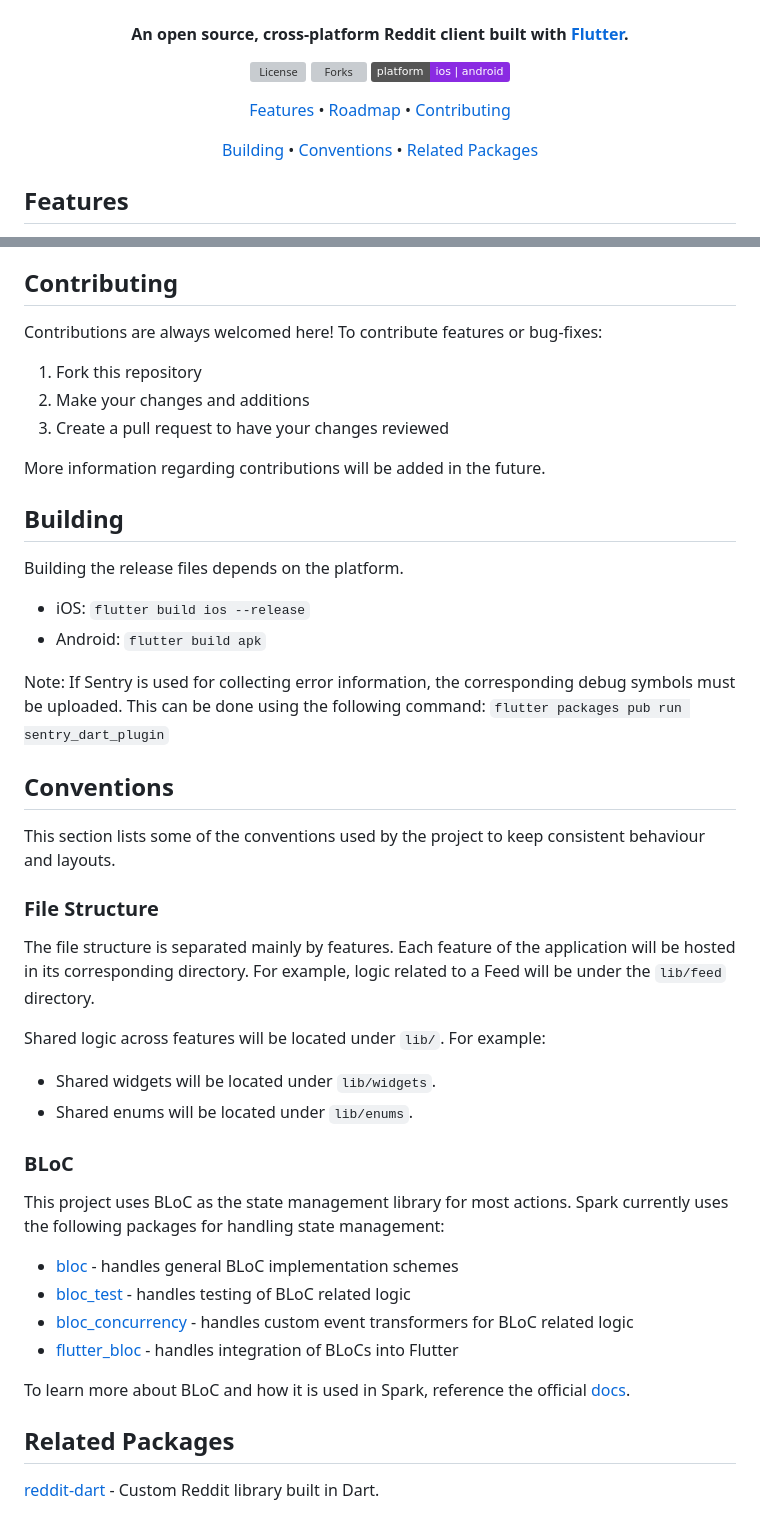
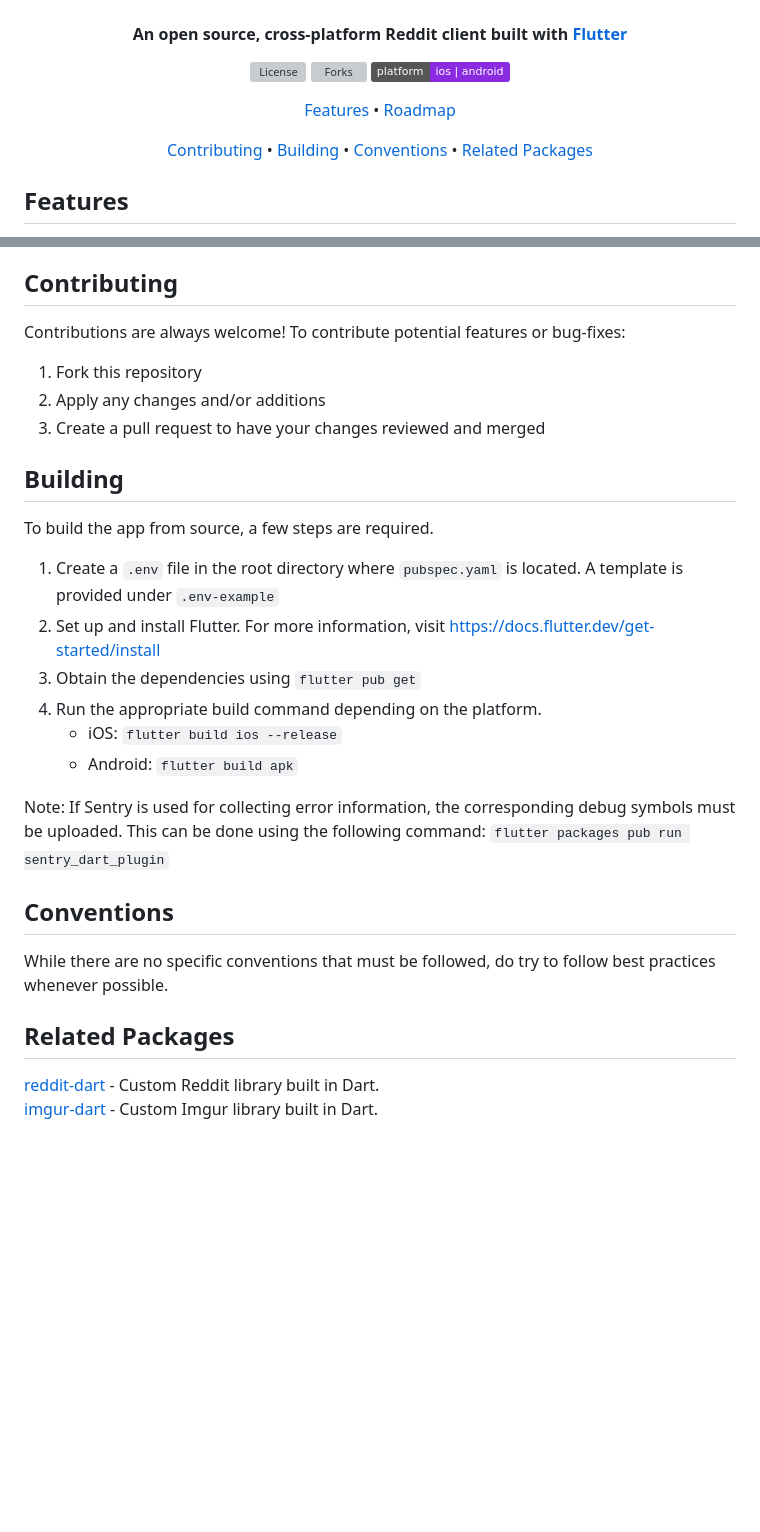
Before and after one commit to hjiangsu/spark, a Markdown page: README.md, 2 parts joined by grey strips. Drawn GitHub-style; badges without logos; blank space fills up the shorter version; grey boxes are pictures that could not be loaded.

```diff
--- a/README.md
+++ b/README.md
@@ -8,7 +8,7 @@
 </h1>
 
 <h4 align="center">
-    An open source, cross-platform Reddit client built with <a href="https://flutter.dev/" target="_blank">Flutter</a>.
+    An open source, cross-platform Reddit client built with <a href="https://flutter.dev/" target="_blank">Flutter</a>
 </h4>
 
 <p align="center">
@@ -25,11 +25,12 @@
 
 <p align="center">
   <a href="#features">Features</a> •
-  <a href="#roadmap">Roadmap</a> •
-  <a href="#contributing">Contributing</a>
+  <a href="#roadmap">Roadmap</a>
+
 </p>
 
 <p align="center">
+   <a href="#contributing">Contributing</a> •
   <a href="#building">Building</a> •
   <a href="#conventions">Conventions</a> •
   <a href="#related-packages">Related Packages</a>
@@ -62,39 +63,26 @@ Currently, work is in progress to add in more support for user actions when logg
 - Increased native platform support for Windows, MacOS, and Linux
 
 ## Contributing
-Contributions are always welcomed here! To contribute features or bug-fixes:
+Contributions are always welcome! To contribute potential features or bug-fixes:
 1. Fork this repository
-2. Make your changes and additions
-3. Create a pull request to have your changes reviewed
-
-More information regarding contributions will be added in the future.
+2. Apply any changes and/or additions
+3. Create a pull request to have your changes reviewed and merged
 
 ## Building
-Building the release files depends on the platform.
-- iOS: `flutter build ios --release`
-- Android: `flutter build apk`
+To build the app from source, a few steps are required.
+1. Create a `.env` file in the root directory where `pubspec.yaml` is located. A template is provided under `.env-example`
+2. Set up and install Flutter. For more information, visit https://docs.flutter.dev/get-started/install
+3. Obtain the dependencies using `flutter pub get`
+4. Run the appropriate build command depending on the platform.
+   - iOS: `flutter build ios --release`
+   - Android: `flutter build apk`
 
 Note: If Sentry is used for collecting error information, the corresponding debug symbols must be uploaded. This can be done using the following command: `flutter packages pub run sentry_dart_plugin`
 
 ## Conventions
-This section lists some of the conventions used by the project to keep consistent behaviour and layouts.
-
-### File Structure
-The file structure is separated mainly by features. Each feature of the application will be hosted in its corresponding directory. For example, logic related to a Feed will be under the `lib/feed` directory.
-
-Shared logic across features will be located under `lib/`. For example:
-- Shared widgets will be located under `lib/widgets`.
-- Shared enums will be located under `lib/enums`.
-
-### BLoC
-This project uses BLoC as the state management library for most actions. Spark currently uses the following packages for handling state management:
-- [bloc](https://github.com/felangel/bloc/tree/master/packages/bloc) - handles general BLoC implementation schemes
-- [bloc_test](https://github.com/felangel/bloc/tree/master/packages/bloc_test) - handles testing of BLoC related logic
-- [bloc_concurrency](https://github.com/felangel/bloc/tree/master/packages/bloc_concurrency) - handles custom event transformers for BLoC related logic
-- [flutter_bloc](https://github.com/felangel/bloc/tree/master/packages/flutter_bloc) - handles integration of BLoCs into Flutter
-
-To learn more about BLoC and how it is used in Spark, reference the official [docs](https://bloclibrary.dev/#/).
+While there are no specific conventions that must be followed, do try to follow best practices whenever possible.
 
 ## Related Packages
 
 [reddit-dart](https://github.com/hjiangsu/reddit-dart) - Custom Reddit library built in Dart.
+[imgur-dart](https://github.com/hjiangsu/imgur-dart) - Custom Imgur library built in Dart.
```
